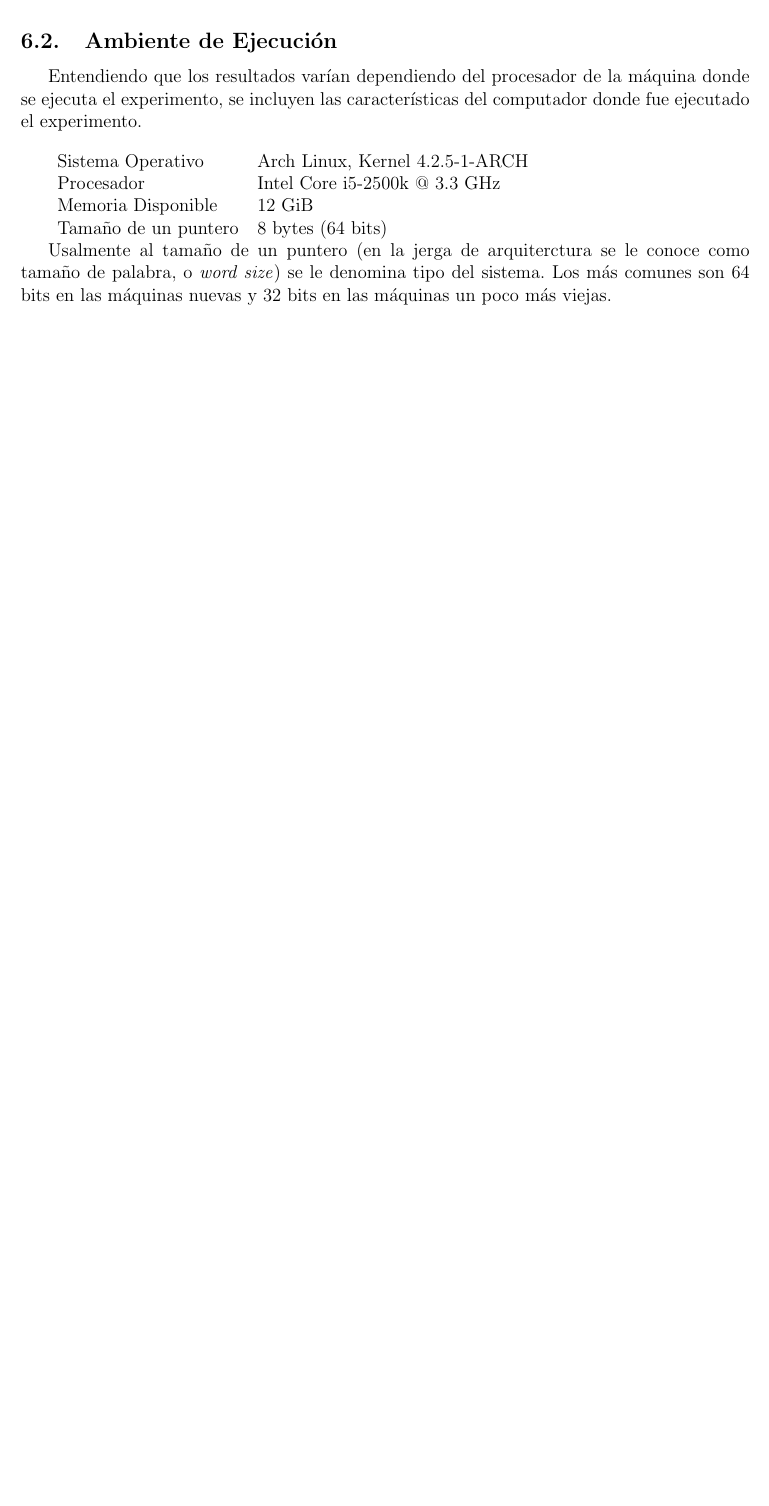
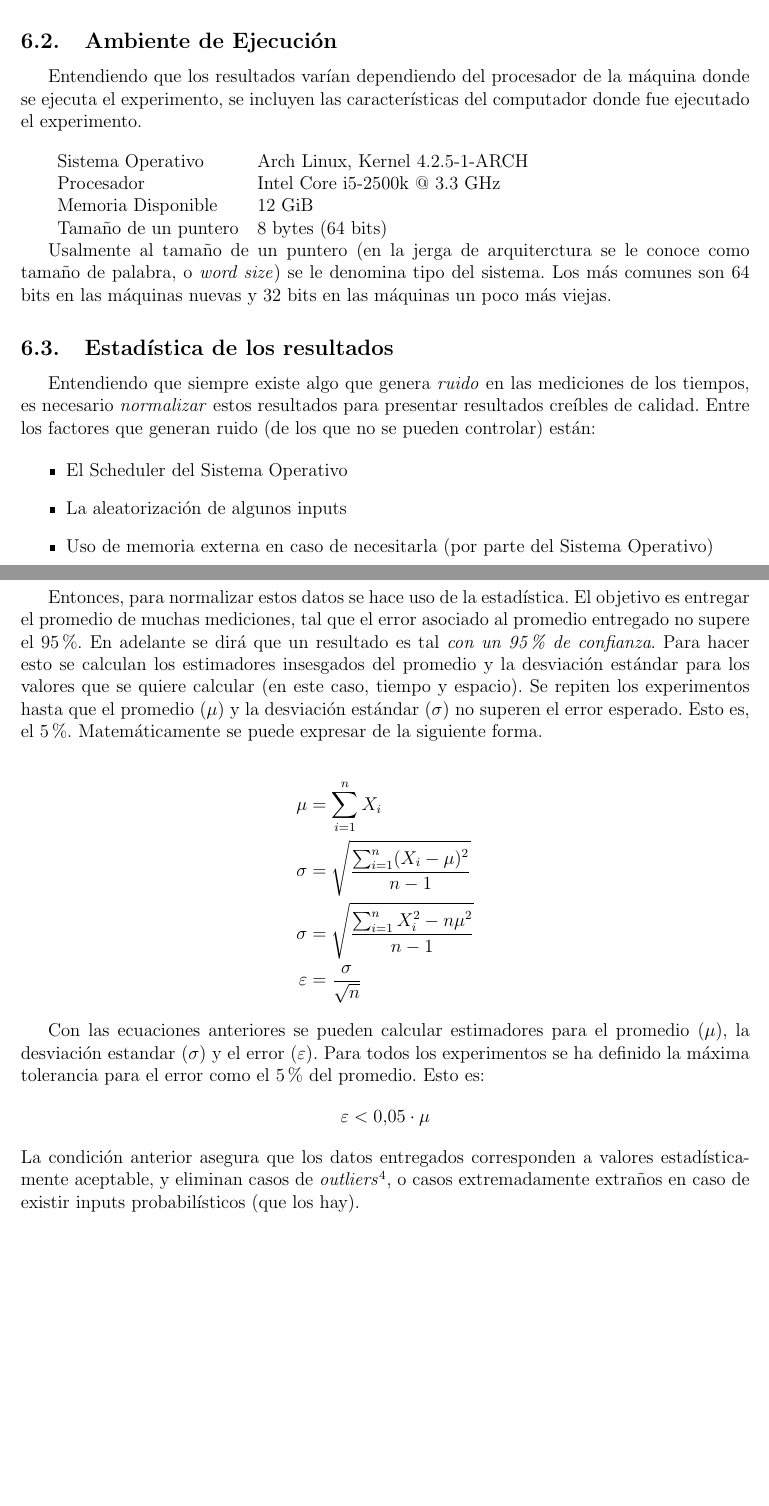
Before and after one commit to anachronic/tarea3-algoritmos, a LaTeX document (informe/informe.tex): part of page 8 of 8 before the commit and two parts of pages 8 and 9 of 9 after it, the two joined at a grey line, cut so that both start at the same text, the shorter picture padded with empty space. Compiled offline with pdfLaTeX.

Commit message:
Agregar explicación de estadísticas en el informe.

```diff
--- a/informe/informe.tex
+++ b/informe/informe.tex
@@ -195,6 +195,29 @@ Entendiendo que los resultados varían dependiendo del procesador de la máquina
 
 Usalmente al tamaño de un puntero (en la jerga de arquiterctura se le conoce como tamaño de palabra, o \emph{word size}) se le denomina tipo del sistema. Los más comunes son 64 bits en las máquinas nuevas y 32 bits en las máquinas un poco más viejas.
 
+\subsection{Estadística de los resultados}
+\label{subsec:estadistica}
+
+Entendiendo que siempre existe algo que genera \emph{ruido} en las mediciones de los tiempos, es necesario \emph{normalizar} estos resultados para presentar resultados creíbles de calidad. Entre los factores que generan ruido (de los que no se pueden controlar) están:
+
+\begin{itemize}
+\item El Scheduler del Sistema Operativo
+\item La aleatorización de algunos inputs
+\item Uso de memoria externa en caso de necesitarla (por parte del Sistema Operativo)
+\end{itemize}
+
+Entonces, para normalizar estos datos se hace uso de la estadística. El objetivo es entregar el promedio de muchas mediciones, tal que el error asociado al promedio entregado no supere el 95\%. En adelante se dirá que un resultado es tal \emph{con un 95\% de confianza}. Para hacer esto se calculan los estimadores insesgados del promedio y la desviación estándar para los valores que se quiere calcular (en este caso, tiempo y espacio). Se repiten los experimentos hasta que el promedio ($\mu$) y la desviación estándar ($\sigma$) no superen el error esperado. Esto es, el 5\%. Matemáticamente se puede expresar de la siguiente forma.
+
+\begin{align}
+  \mu &= \sum_{i=1}^n X_i \nonumber \\
+  \sigma &= \sqrt{\dfrac{\sum_{i=1}^n (X_i - \mu)^{2}}{n-1}} \nonumber \\
+  \sigma &= \sqrt{\dfrac{\sum_{i=1}^n X_i^2 - n\mu^2}{n-1}} \nonumber \\
+  \varepsilon &= \dfrac{\sigma}{\sqrt{n}} \nonumber
+\end{align}
+
+Con las ecuaciones anteriores se pueden calcular estimadores para el promedio ($\mu$), la desviación estandar ($\sigma$) y el error ($\varepsilon$). Para todos los experimentos se ha definido la máxima tolerancia para el error como el 5\% del promedio. Esto es:
+$$\varepsilon < 0.05\cdot \mu$$
+La condición anterior asegura que los datos entregados corresponden a valores estadísticamente aceptable, y eliminan casos de \emph{outliers}\footnote{Un outlier corresponde a un valor extremadamente alejado de la media, de manera que \emph{contamina} la medición del promedio.}, o casos extremadamente extraños en caso de existir inputs probabilísticos (que los hay).
 
 
 \end{document}
```
Also changed, not shown: 1 other file.
